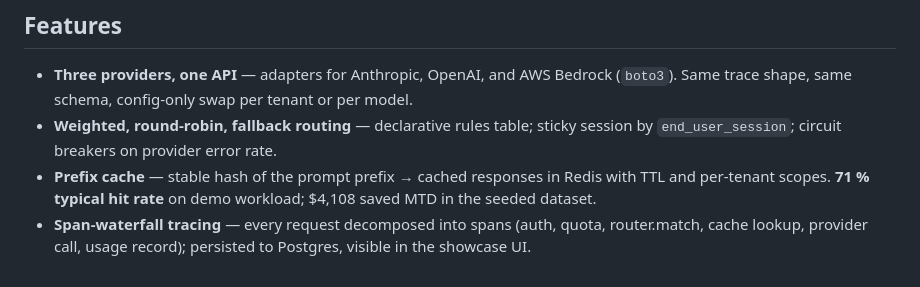
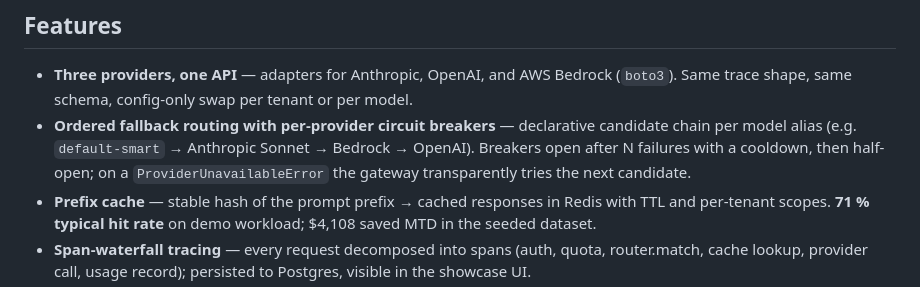
Before and after one commit to vltech55/bastion-gateway, a Markdown page: README.md, the part around the change. Drawn GitHub-style.

Commit message:
docs: align README with implemented behavior

```diff
--- a/README.md
+++ b/README.md
@@ -25,7 +25,7 @@ A pre-built Grafana dashboard ships in `observability/` — visualises real-time
 ## Features
 
 - **Three providers, one API** — adapters for Anthropic, OpenAI, and AWS Bedrock (`boto3`). Same trace shape, same schema, config-only swap per tenant or per model.
-- **Weighted, round-robin, fallback routing** — declarative rules table; sticky session by `end_user_session`; circuit breakers on provider error rate.
+- **Ordered fallback routing with per-provider circuit breakers** — declarative candidate chain per model alias (e.g. `default-smart` → Anthropic Sonnet → Bedrock → OpenAI). Breakers open after N failures with a cooldown, then half-open; on a `ProviderUnavailableError` the gateway transparently tries the next candidate.
 - **Prefix cache** — stable hash of the prompt prefix → cached responses in Redis with TTL and per-tenant scopes. **71 % typical hit rate** on demo workload; $4,108 saved MTD in the seeded dataset.
 - **Span-waterfall tracing** — every request decomposed into spans (auth, quota, router.match, cache lookup, provider call, usage record); persisted to Postgres, visible in the showcase UI.
 - **Per-tenant quotas + budgets** — token-bucket rate limit + monthly $ budget; anomaly detection auto-pages when a tenant spend deviates from baseline.
```
